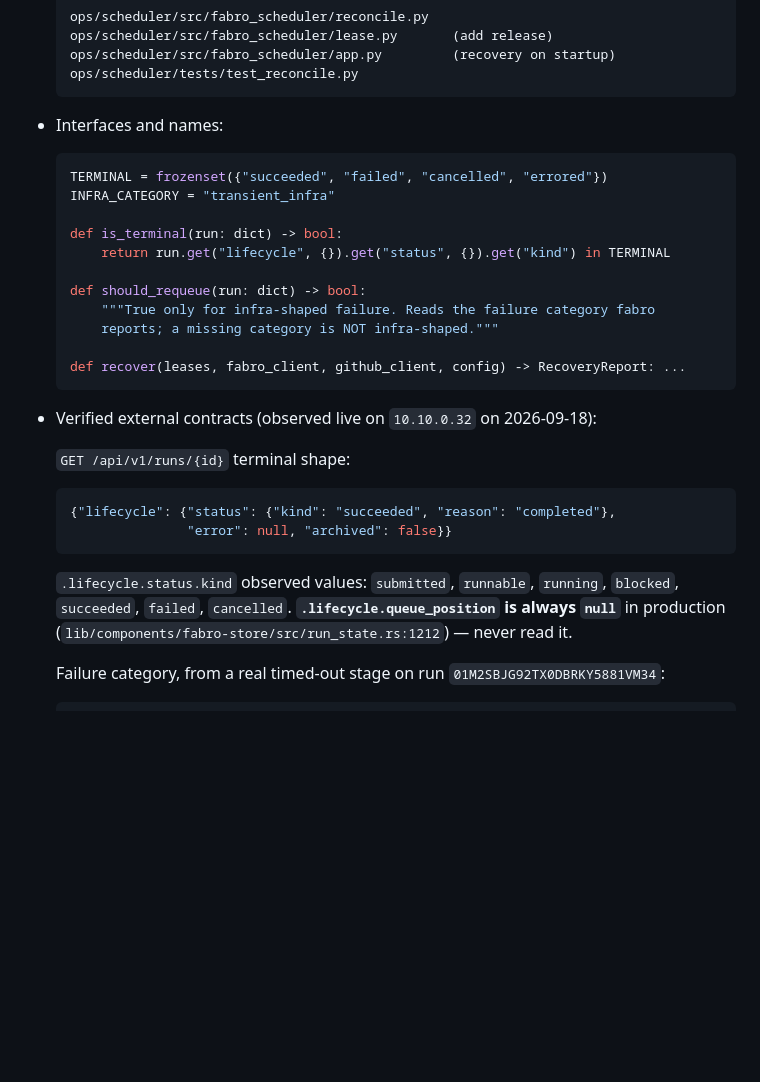
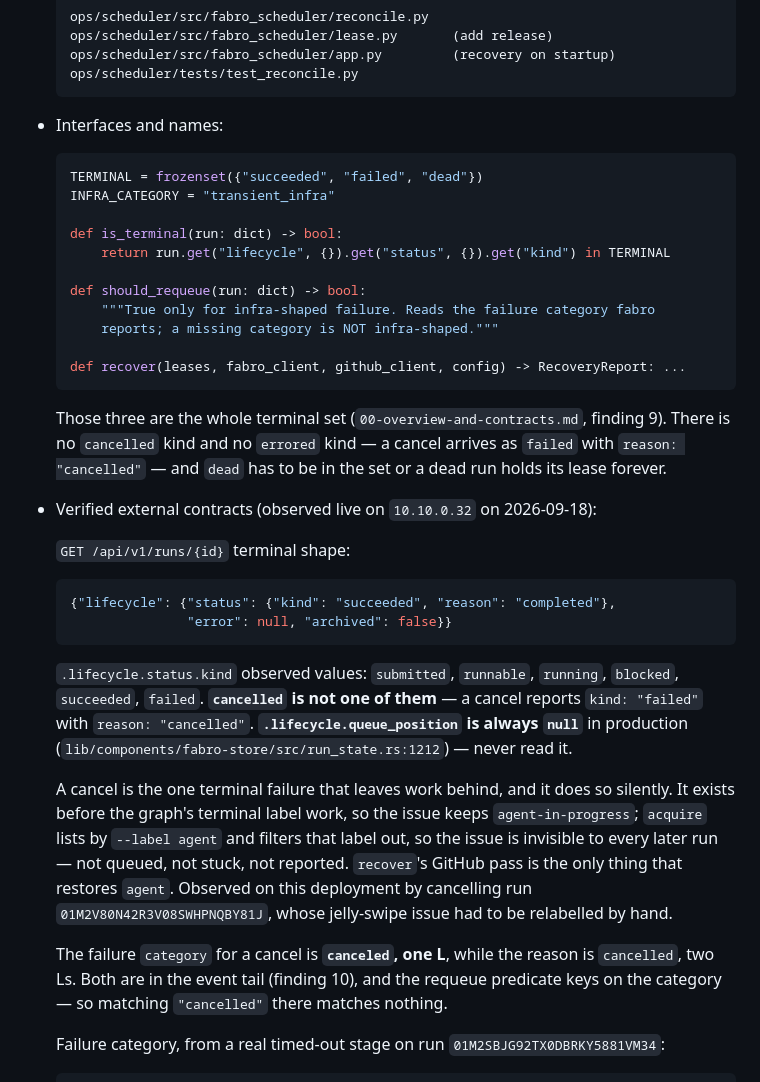
Before and after one commit to andrewthetechie/fabro-workflows, a Markdown page: docs/scheduler/09-release-requeue-recovery.md, the part around the change. Rendered like a GitHub page; blank space fills up the shorter version.

````diff
--- a/docs/scheduler/09-release-requeue-recovery.md
+++ b/docs/scheduler/09-release-requeue-recovery.md
@@ -48,7 +48,7 @@ After this draft the scheduler is safe to leave running unattended.
 - Interfaces and names:
 
   ```python
-  TERMINAL = frozenset({"succeeded", "failed", "cancelled", "errored"})
+  TERMINAL = frozenset({"succeeded", "failed", "dead"})
   INFRA_CATEGORY = "transient_infra"
 
   def is_terminal(run: dict) -> bool:
@@ -61,6 +61,11 @@ After this draft the scheduler is safe to leave running unattended.
   def recover(leases, fabro_client, github_client, config) -> RecoveryReport: ...
   ```
 
+  Those three are the whole terminal set (`00-overview-and-contracts.md`, finding 9).
+  There is no `cancelled` kind and no `errored` kind — a cancel arrives as `failed`
+  with `reason: "cancelled"` — and `dead` has to be in the set or a dead run holds
+  its lease forever.
+
 - Verified external contracts (observed live on `10.10.0.32` on 2026-09-18):
 
   `GET /api/v1/runs/{id}` terminal shape:
@@ -71,9 +76,22 @@ After this draft the scheduler is safe to leave running unattended.
   ```
 
   `.lifecycle.status.kind` observed values: `submitted`, `runnable`, `running`,
-  `blocked`, `succeeded`, `failed`, `cancelled`.
+  `blocked`, `succeeded`, `failed`. **`cancelled` is not one of them** — a cancel
+  reports `kind: "failed"` with `reason: "cancelled"`.
   **`.lifecycle.queue_position` is always `null`** in production
   (`lib/components/fabro-store/src/run_state.rs:1212`) — never read it.
+
+  A cancel is the one terminal failure that leaves work behind, and it does so
+  silently. It exists before the graph's terminal label work, so the issue keeps
+  `agent-in-progress`; `acquire` lists by `--label agent` and filters that label out,
+  so the issue is invisible to every later run — not queued, not stuck, not reported.
+  `recover`'s GitHub pass is the only thing that restores `agent`. Observed on this
+  deployment by cancelling run `01M2V80N42R3V08SWHPNQBY81J`, whose jelly-swipe issue
+  had to be relabelled by hand.
+
+  The failure `category` for a cancel is **`canceled`, one L**, while the reason is
+  `cancelled`, two Ls. Both are in the event tail (finding 10), and the requeue
+  predicate keys on the category — so matching `"cancelled"` there matches nothing.
 
   Failure category, from a real timed-out stage on run
   `01M2SBJG92TX0DBRKY5881VM34`:
````
Also changed, not shown: docs/scheduler/00-overview-and-contracts.md (+11 -0 lines), docs/scheduler/07-fabro-client.md (+4 -1 lines).
